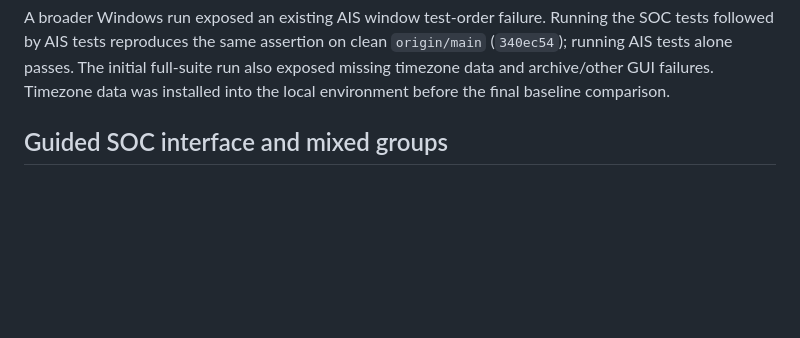
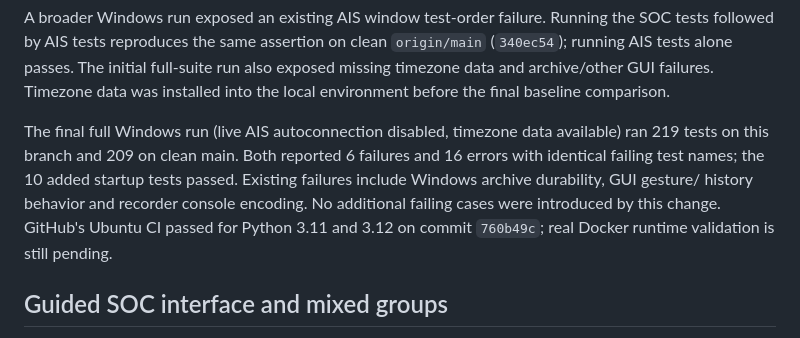
Before and after one commit to Marwan-verse/Argus-Mara-EUDIS, a Markdown page: soc/VALIDATION.md, the part around the change. GitHub-like rendering; blank space fills up the shorter version.

Commit message:
Record CI results and clean-main Windows test comparison

```diff
--- a/soc/VALIDATION.md
+++ b/soc/VALIDATION.md
@@ -35,6 +35,14 @@ the SOC tests followed by AIS tests reproduces the same assertion on clean
 `origin/main` (`340ec54`); running AIS tests alone passes. The initial full-suite
 run also exposed missing timezone data and archive/other GUI failures. Timezone
 data was installed into the local environment before the final baseline comparison.
+
+The final full Windows run (live AIS autoconnection disabled, timezone data
+available) ran 219 tests on this branch and 209 on clean main. Both reported
+6 failures and 16 errors with identical failing test names; the 10 added startup
+tests passed. Existing failures include Windows archive durability, GUI gesture/
+history behavior and recorder console encoding. No additional failing cases were
+introduced by this change. GitHub's Ubuntu CI passed for Python 3.11 and 3.12
+on commit `760b49c`; real Docker runtime validation is still pending.
 
 ## Guided SOC interface and mixed groups
 
```
